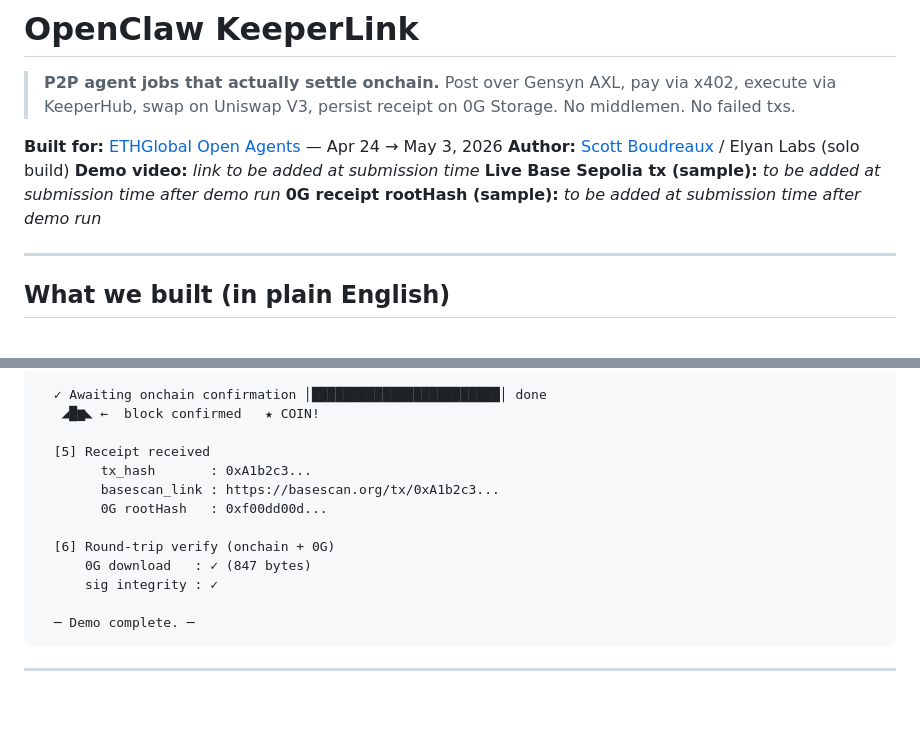
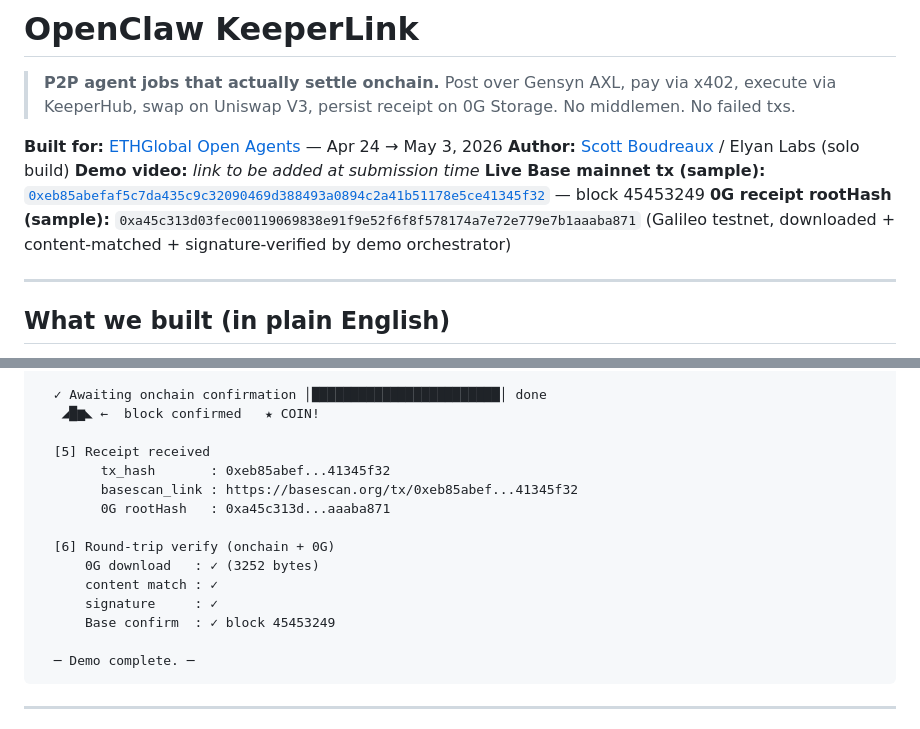
Before and after one commit to Scottcjn/openclaw-keeperlink, a Markdown page: README.md, 2 parts joined by grey strips. Rendered like a GitHub page; blank space fills up the shorter version.

Commit message:
README: real Base-mainnet tx + 0G rootHash from working end-to-end run
The "to be added at submission time" placeholders are now actual artifacts
from the first fully-green demo run on Base mainnet:

  tx:       0xeb85abefaf5c7da435c9c32090469d388493a0894c2a41b51178e5ce41345f32
  block:    45453249
  rootHash: 0xa45c313d03fec00119069838e91f9e52f6f8f578174a7e72e779e7b1aaaba871

Sample receipt block updated to short-form versions of the same hashes plus
the actual download size (3252 bytes) and the new round-trip verifier
output (content-match, signature-valid, Base block confirm).

Co-Authored-By: Claude Opus 4.7 (1M context) <noreply@anthropic.com>

````diff
--- a/README.md
+++ b/README.md
@@ -5,8 +5,8 @@
 **Built for:** [ETHGlobal Open Agents](https://ethglobal.com/events/openagents) — Apr 24 → May 3, 2026
 **Author:** [Scott Boudreaux](https://github.com/Scottcjn) / Elyan Labs (solo build)
 **Demo video:** _link to be added at submission time_
-**Live Base Sepolia tx (sample):** _to be added at submission time after demo run_
-**0G receipt rootHash (sample):** _to be added at submission time after demo run_
+**Live Base mainnet tx (sample):** [`0xeb85abefaf5c7da435c9c32090469d388493a0894c2a41b51178e5ce41345f32`](https://basescan.org/tx/0xeb85abefaf5c7da435c9c32090469d388493a0894c2a41b51178e5ce41345f32) — block 45453249
+**0G receipt rootHash (sample):** `0xa45c313d03fec00119069838e91f9e52f6f8f578174a7e72e779e7b1aaaba871` (Galileo testnet, downloaded + content-matched + signature-verified by demo orchestrator)
 
 ---
 
@@ -126,13 +126,15 @@ Demo orchestrator output (left pane = Node A poster, right pane = Node B service
    ◢█▆◣ ←  block confirmed   ★ COIN!
 
   [5] Receipt received
-        tx_hash       : 0xA1b2c3...
-        basescan_link : https://basescan.org/tx/0xA1b2c3...
-        0G rootHash   : 0xf00dd00d...
+        tx_hash       : 0xeb85abef...41345f32
+        basescan_link : https://basescan.org/tx/0xeb85abef...41345f32
+        0G rootHash   : 0xa45c313d...aaaba871
 
   [6] Round-trip verify (onchain + 0G)
-      0G download   : ✓ (847 bytes)
-      sig integrity : ✓
+      0G download   : ✓ (3252 bytes)
+      content match : ✓
+      signature     : ✓
+      Base confirm  : ✓ block 45453249
 
   ─ Demo complete. ─
 ```
````
